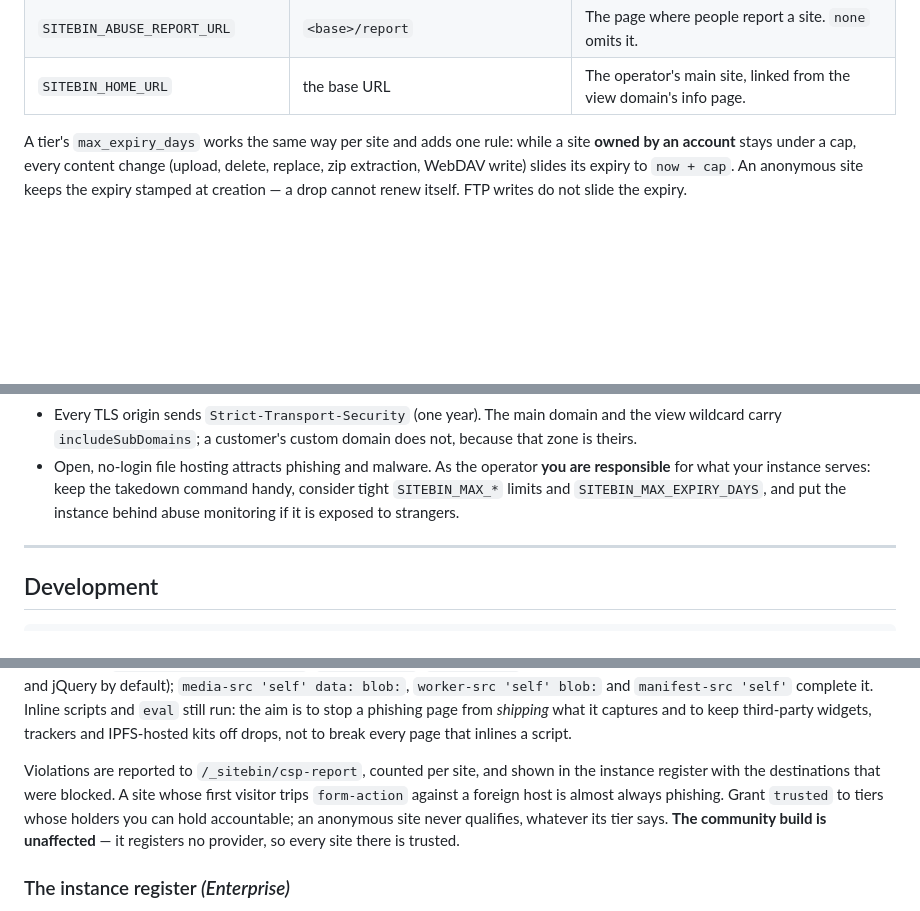
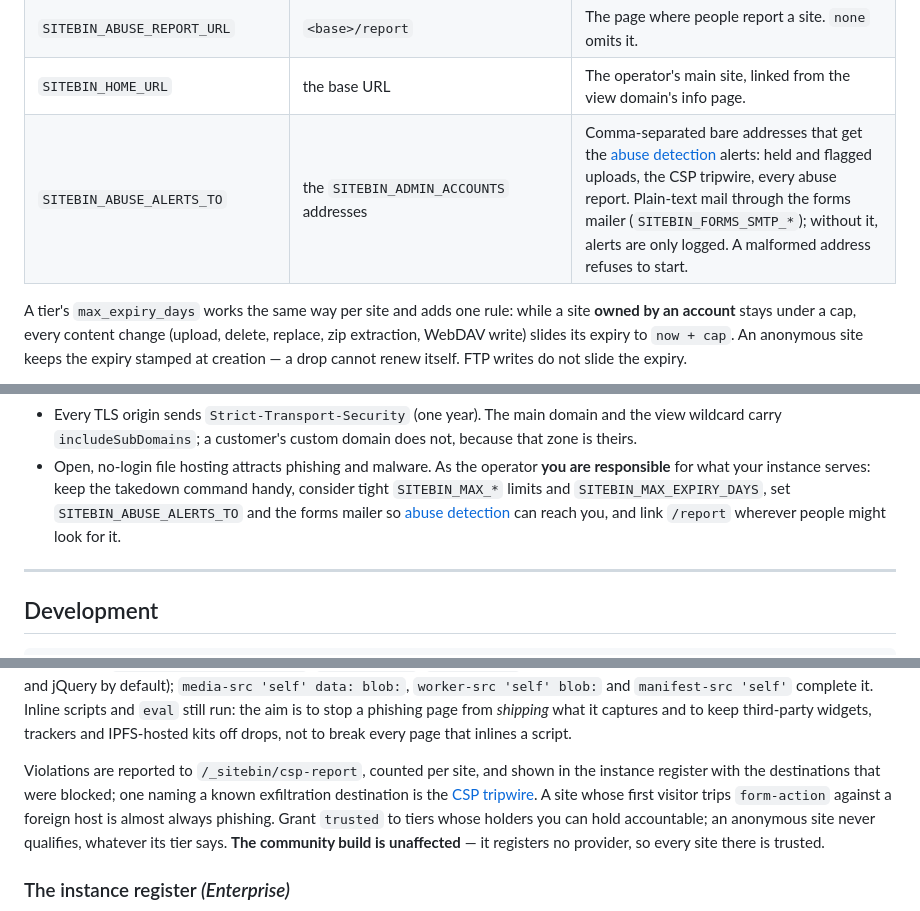
Before and after one commit to ittrail/sitebin.io, a Markdown page: README.md, 3 parts joined by grey strips. Rendered like a GitHub page; blank space fills up the shorter version.

```diff
--- a/README.md
+++ b/README.md
@@ -140,6 +140,7 @@ when an external proxy terminates TLS for `*.yourdomain` in front of Sitebin.
 | `SITEBIN_ABUSE_CONTACT` | — | Public abuse mailbox (a bare address). Named on the view domain's info page, in `security.txt` and on the "Site suspended" page; omitted everywhere when unset. |
 | `SITEBIN_ABUSE_REPORT_URL` | `<base>/report` | The page where people report a site. `none` omits it. |
 | `SITEBIN_HOME_URL` | the base URL | The operator's main site, linked from the view domain's info page. |
+| `SITEBIN_ABUSE_ALERTS_TO` | the `SITEBIN_ADMIN_ACCOUNTS` addresses | Comma-separated bare addresses that get the [abuse detection](#abuse-detection) alerts: held and flagged uploads, the CSP tripwire, every abuse report. Plain-text mail through the forms mailer (`SITEBIN_FORMS_SMTP_*`); without it, alerts are only logged. A malformed address refuses to start. |
 
 A tier's `max_expiry_days` works the same way per site and adds one rule:
 while a site **owned by an account** stays under a cap, every content change
@@ -1022,8 +1072,9 @@ but not implemented.
 - Open, no-login file hosting attracts phishing and malware. As the operator
   **you are responsible** for what your instance serves: keep the takedown
   command handy, consider tight `SITEBIN_MAX_*` limits and
-  `SITEBIN_MAX_EXPIRY_DAYS`, and put the instance behind abuse monitoring if
-  it is exposed to strangers.
+  `SITEBIN_MAX_EXPIRY_DAYS`, set `SITEBIN_ABUSE_ALERTS_TO` and the forms
+  mailer so [abuse detection](#abuse-detection) can reach you, and link
+  `/report` wherever people might look for it.
 
 ---
 
@@ -1231,7 +1282,8 @@ third-party widgets, trackers and IPFS-hosted kits off drops, not to break
 every page that inlines a script.
 
 Violations are reported to `/_sitebin/csp-report`, counted per site, and shown
-in the instance register with the destinations that were blocked. A site whose
+in the instance register with the destinations that were blocked; one naming a
+known exfiltration destination is the [CSP tripwire](#abuse-detection). A site whose
 first visitor trips `form-action` against a foreign host is almost always
 phishing. Grant `trusted` to tiers whose holders you can hold accountable; an
 anonymous site never qualifies, whatever its tier says. **The community build is
```
Also changed, not shown: other parts of README.md (+51 -2 lines), CLAUDE.md (+26 -0 lines), 1 other file.
